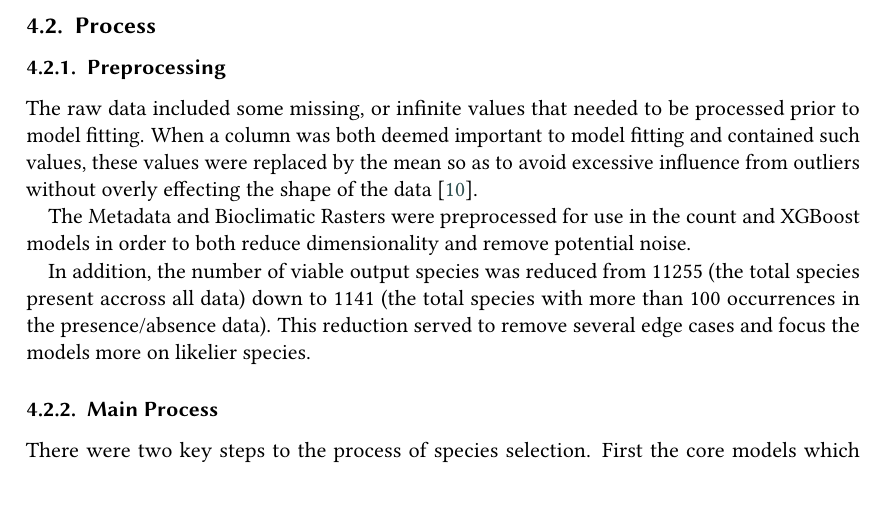
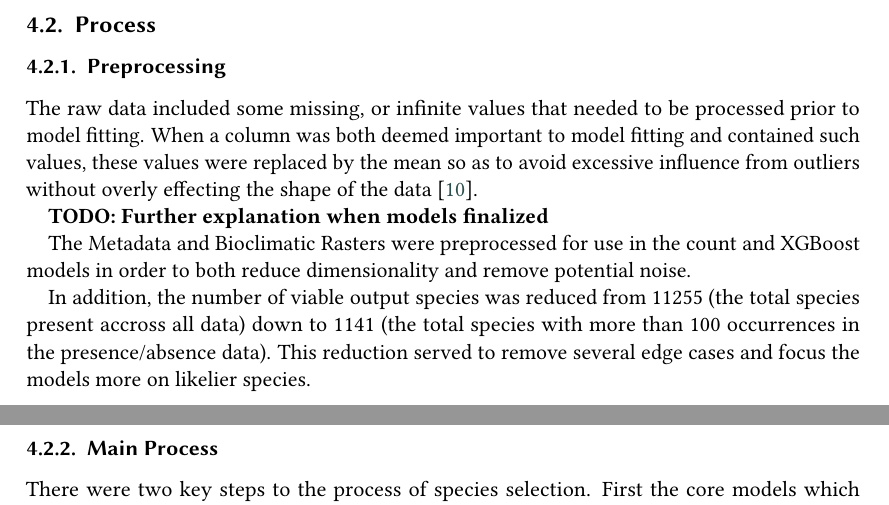
Before and after one commit to timchopard/ml-geolife, a LaTeX document (paper/main.tex, which reads paper/sections/04-method.tex): part of page 5 of 6 before the commit and two parts of pages 5 and 6 of 6 after it, the two joined at a grey line, cut so that both start at the same text. The pictures show the PDF file paper/main.pdf that the author committed with the source.

Commit message:
updates to paper files

```diff
--- a/paper/sections/04-method.tex
+++ b/paper/sections/04-method.tex
@@ -26,6 +26,8 @@ For the purposes of this research we focused on ResNet18, the 18 layer deep vari
 \subsubsection{Preprocessing}
 
 The raw data included some missing, or infinite values that needed to be processed prior to model fitting. When a column was both deemed important to model fitting and contained such values, these values were replaced by the mean so as to avoid excessive influence from outliers without overly effecting the shape of the data~\cite{missingmedian}.
+
+\textbf{TODO: Further explanation when models finalized}
 
 The Metadata and Bioclimatic Rasters were preprocessed for use in the count and XGBoost models in order to both reduce dimensionality and remove potential noise.
 
```
Also changed, not shown: paper/main.pdf.
